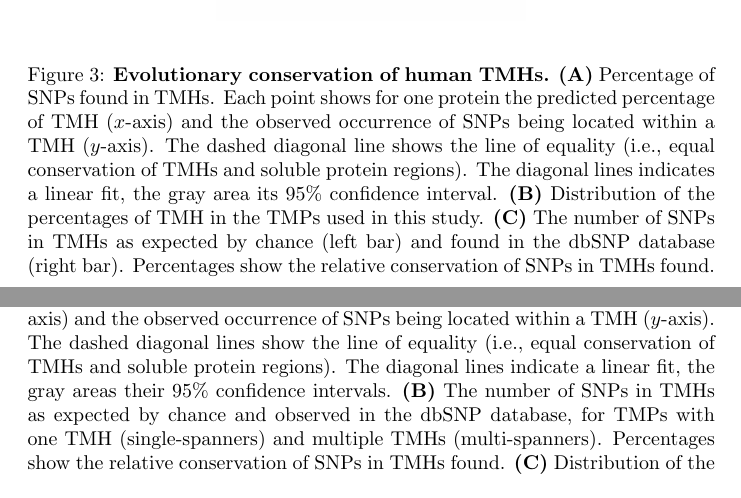
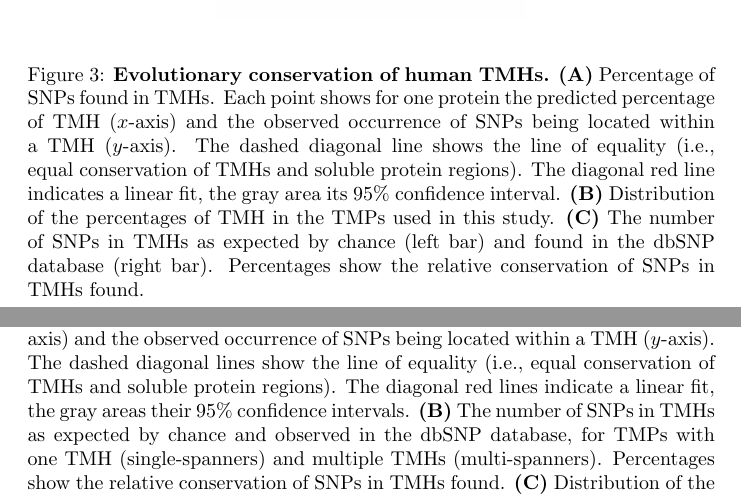
Before and after one commit to richelbilderbeek/bbbq_article, a LaTeX paper (bbbq_header.tex, which reads bbbq_article.tex): two parts of pages 23 and 24 of 49, joined at a grey line, cut so that both start at the same text. Compiled offline with pdfLaTeX.

Commit message:
Fixed legends (for color pictures), fix #232

```diff
--- a/bbbq_article.tex
+++ b/bbbq_article.tex
@@ -802,7 +802,7 @@ RJCB, MB, GvdB and FB wrote the article.
     within a TMH ($y$-axis).
     The dashed diagonal line shows the line of equality (i.e.,
     equal conservation of TMHs and soluble protein regions).
-    The diagonal lines indicates a linear fit,
+    The diagonal red line indicates a linear fit,
     the gray area its 95\% confidence interval.
     \textbf{(B)}
     Distribution of the percentages of TMH in the TMPs used in this study.
@@ -854,7 +854,7 @@ RJCB, MB, GvdB and FB wrote the article.
       Percentage of SNPs found in TMPs predicted to have only a single
       (left) or multiple (right) TMHs.
       Each point shows for one protein the predicted percentage of TMH ($x$-axis) and the observed occurrence of SNPs being located within a TMH ($y$-axis). The dashed diagonal lines show the line of equality (i.e., equal conservation of TMHs and soluble protein regions).
-      The diagonal lines indicate a linear fit, the gray areas their 95\% confidence intervals.
+      The diagonal red lines indicate a linear fit, the gray areas their 95\% confidence intervals.
       \textbf{(B)}
       The number of SNPs in TMHs as expected by chance
       and observed in the dbSNP database,
```
Also changed, not shown: bbbq_article.tex (2 more changed lines).
